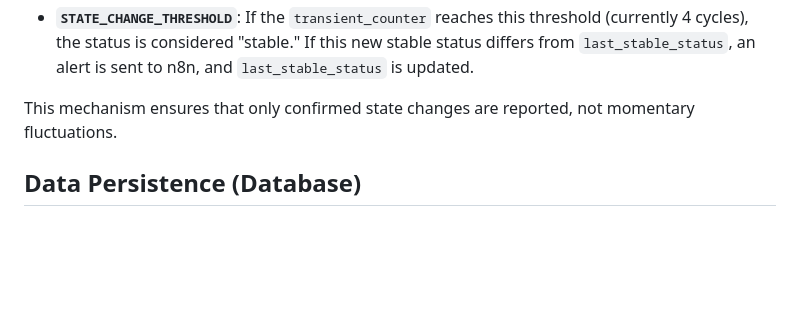
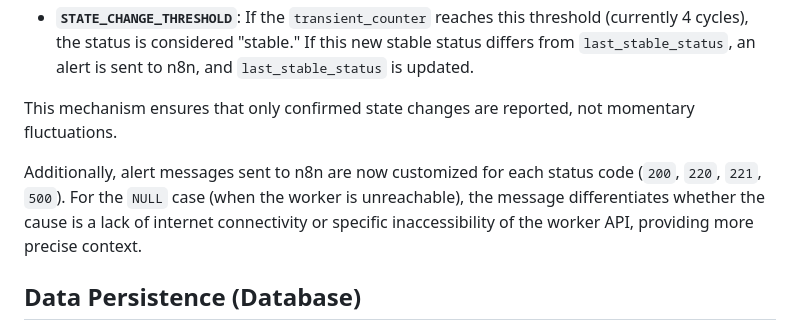
Before and after one commit to iamseb4s/heartbeat-monitor, a Markdown page: README.md, the part around the change. GitHub-like rendering; blank space fills up the shorter version.

```diff
--- a/README.md
+++ b/README.md
@@ -71,6 +71,8 @@ To prevent false alarms from transient failures, the agent implements a simple s
 
 This mechanism ensures that only confirmed state changes are reported, not momentary fluctuations.
 
+Additionally, alert messages sent to n8n are now customized for each status code (`200`, `220`, `221`, `500`). For the `NULL` case (when the worker is unreachable), the message differentiates whether the cause is a lack of internet connectivity or specific inaccessibility of the worker API, providing more precise context.
+
 ## Data Persistence (Database)
 
 All metrics are stored in an SQLite database (`metrics.db`) with `WAL` mode enabled to improve write/read concurrency.
```
Also changed, not shown: README.es.md (+2 -0 lines).
